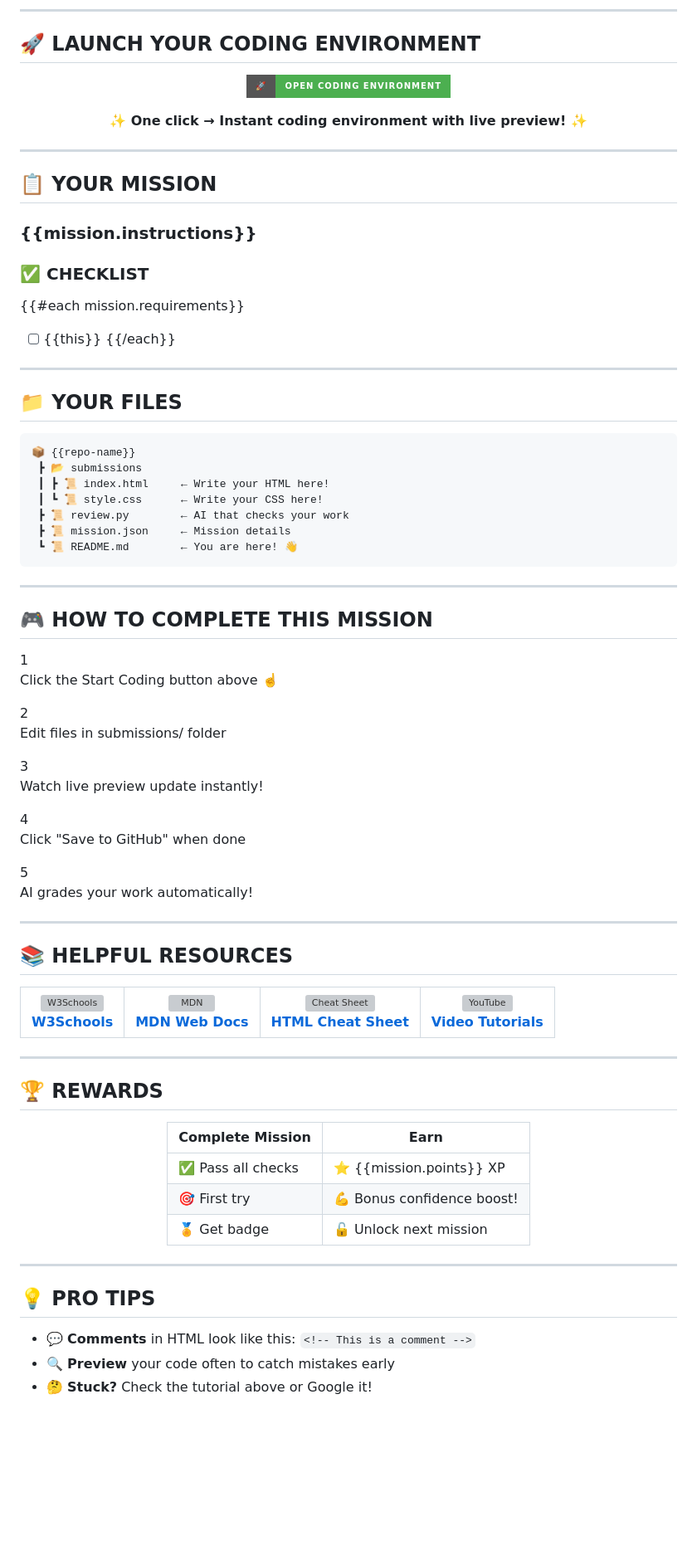
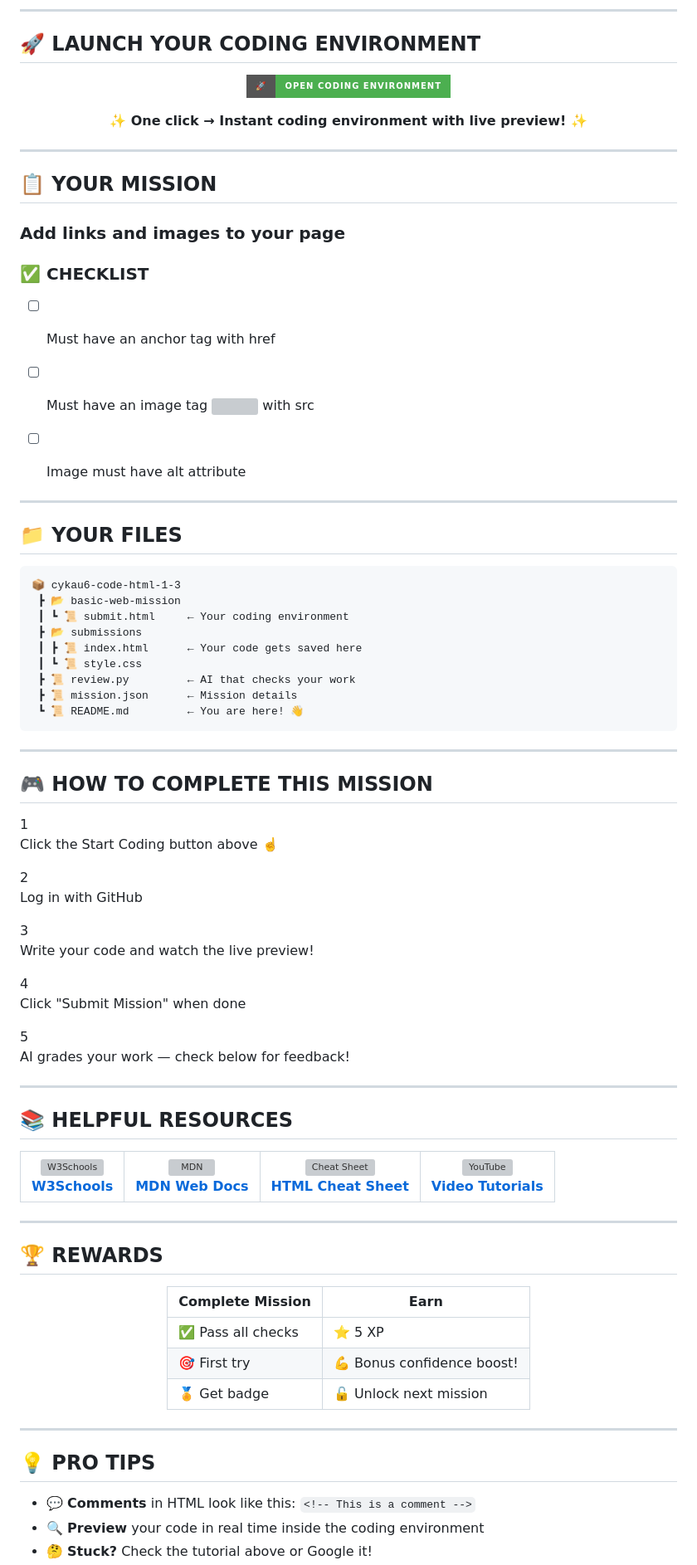
Before and after one commit to codequest-classroom2/cykau6-code-html-1-3, a Markdown page: README.md, the part around one of its changes. Shown at 83% size. GitHub-like rendering; badges without logos; blank space fills up the shorter version; grey boxes are pictures that could not be loaded.

Commit message:
🤖 Setup README.md

````diff
--- a/README.md
+++ b/README.md
@@ -90,28 +90,36 @@ Now modify this code to make it YOUR own!
 
 <div style="border-left: 4px solid #4CAF50; padding-left: 20px; margin: 20px 0;">
 
-### {{mission.instructions}}
+### Add links and images to your page
 
 </div>
 
 ### ✅ **CHECKLIST**
 
-{{#each mission.requirements}}
-- [ ] {{this}}
-{{/each}}
+
+- [ ] Must have an anchor tag <a> with href
+
+
+- [ ] Must have an image tag <img> with src
+
+
+- [ ] Image must have alt attribute
+
 
 ---
 
 ## 📁 **YOUR FILES**
 
 ```
-📦 {{repo-name}}
+📦 cykau6-code-html-1-3
+ ┣ 📂 basic-web-mission
+ ┃ ┗ 📜 submit.html     ← Your coding environment
  ┣ 📂 submissions
- ┃ ┣ 📜 index.html     ← Write your HTML here!
- ┃ ┗ 📜 style.css      ← Write your CSS here!
- ┣ 📜 review.py        ← AI that checks your work
- ┣ 📜 mission.json     ← Mission details
- ┗ 📜 README.md        ← You are here! 👋
+ ┃ ┣ 📜 index.html      ← Your code gets saved here
+ ┃ ┗ 📜 style.css
+ ┣ 📜 review.py         ← AI that checks your work
+ ┣ 📜 mission.json      ← Mission details
+ ┗ 📜 README.md         ← You are here! 👋
 ```
 
 ---
@@ -125,19 +133,19 @@ Now modify this code to make it YOUR own!
   </div>
   <div style="flex: 1; text-align: center; padding: 10px;">
     <div style="background: #2196F3; color: white; width: 40px; height: 40px; border-radius: 50%; display: inline-flex; align-items: center; justify-content: center; font-weight: bold;">2</div>
-    <p>Edit files in submissions/ folder</p>
+    <p>Log in with GitHub</p>
   </div>
   <div style="flex: 1; text-align: center; padding: 10px;">
     <div style="background: #FF9800; color: white; width: 40px; height: 40px; border-radius: 50%; display: inline-flex; align-items: center; justify-content: center; font-weight: bold;">3</div>
-    <p>Watch live preview update instantly!</p>
+    <p>Write your code and watch the live preview!</p>
   </div>
   <div style="flex: 1; text-align: center; padding: 10px;">
     <div style="background: #f44336; color: white; width: 40px; height: 40px; border-radius: 50%; display: inline-flex; align-items: center; justify-content: center; font-weight: bold;">4</div>
-    <p>Click "Save to GitHub" when done</p>
+    <p>Click "Submit Mission" when done</p>
   </div>
   <div style="flex: 1; text-align: center; padding: 10px;">
     <div style="background: #9C27B0; color: white; width: 40px; height: 40px; border-radius: 50%; display: inline-flex; align-items: center; justify-content: center; font-weight: bold;">5</div>
-    <p>AI grades your work automatically!</p>
+    <p>AI grades your work — check below for feedback!</p>
   </div>
 </div>
 
@@ -182,7 +190,7 @@ Now modify this code to make it YOUR own!
 
 | Complete Mission | Earn |
 |-----------------|------|
-| ✅ Pass all checks | ⭐ {{mission.points}} XP |
+| ✅ Pass all checks | ⭐ 5 XP |
 | 🎯 First try | 💪 Bonus confidence boost! |
 | 🏅 Get badge | 🔓 Unlock next mission |
 
@@ -193,5 +201,5 @@ Now modify this code to make it YOUR own!
 ## 💡 **PRO TIPS**
 
 - 💬 **Comments** in HTML look like this: `<!-- This is a comment -->`
-- 🔍 **Preview** your code often to catch mistakes early
+- 🔍 **Preview** your code in real time inside the coding environment
 - 🤔 **Stuck?** Check the tutorial above or Google it!
````
Also changed, not shown: other parts of README.md (+11 -11 lines).
